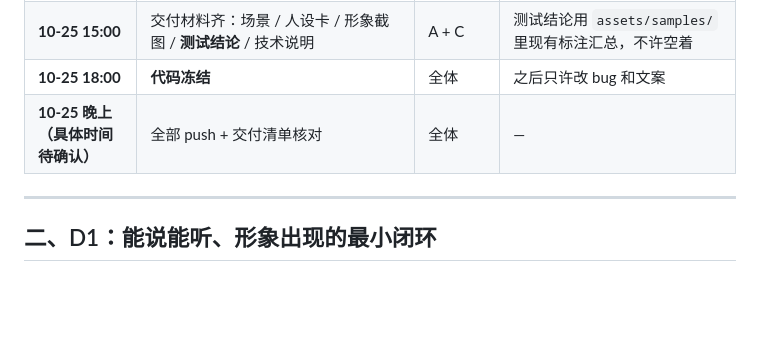
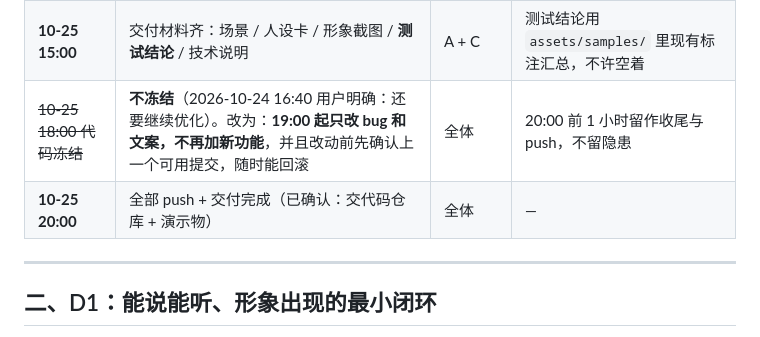
Before and after one commit to yunqixue/-ji-bochang, a Markdown page: docs/团队任务板.md, the part around the change. Rendered like a GitHub page; blank space fills up the shorter version.

Commit message:
docs: 取消代码冻结，改为 19:00 起只改 bug（用户明确还要继续优化）
为什么：我按原计划写了"10-25 18:00 代码冻结"，用户明确说不要冻结、还要继续优化。
      死线表是唯一任务来源，写错了会误导三个人和三个 AI 提前收手。
影响：docs/团队任务板.md 死线表：
      · 划掉「18:00 代码冻结」，改为「19:00 起只改 bug 和文案，不加新功能，
        改动前确认上一个可用提交、随时能回滚」
      · 补上已确认的截止点与交付形式：10-25 20:00 前全部 push，交代码仓库 + 演示物
      只改文档。

说明：这不是鼓励最后时刻乱改 —— 留出 20:00 前 1 小时只做收尾和 push，不给自己制造隐患。

```diff
--- a/docs/团队任务板.md
+++ b/docs/团队任务板.md
@@ -26,8 +26,8 @@
 | **D3（10-24）今天** | ① **真实麦克风在浏览器里说一句跑通**（唯一还没验证过的链路）② 演示链彩排 **1 遍** ③ 定掉演示用 A 还是 B 模式 | B（A 旁听） | 麦克风不通就**只用文字输入演示**，语音只演示「打字 → 听语音」 |
 | **10-25 上午** | **彩排 3 遍 + 录屏 2 份**（正常版 + 兜底版） | A 主持、B 提供机器 | 录屏缺一份就用兜底版顶上 |
 | **10-25 15:00** | 交付材料齐：场景 / 人设卡 / 形象截图 / **测试结论** / 技术说明 | A + C | 测试结论用 `assets/samples/` 里现有标注汇总，不许空着 |
-| **10-25 18:00** | **代码冻结** | 全体 | 之后只许改 bug 和文案 |
-| **10-25 晚上（具体时间待确认）** | 全部 push + 交付清单核对 | 全体 | — |
+| ~~10-25 18:00 代码冻结~~ | **不冻结**（2026-10-24 16:40 用户明确：还要继续优化）。改为：**19:00 起只改 bug 和文案，不再加新功能**，并且改动前先确认上一个可用提交，随时能回滚 | 全体 | 20:00 前 1 小时留作收尾与 push，不留隐患 |
+| **10-25 20:00** | 全部 push + 交付完成（已确认：交代码仓库 + 演示物） | 全体 | — |
 
 ---
 
```
